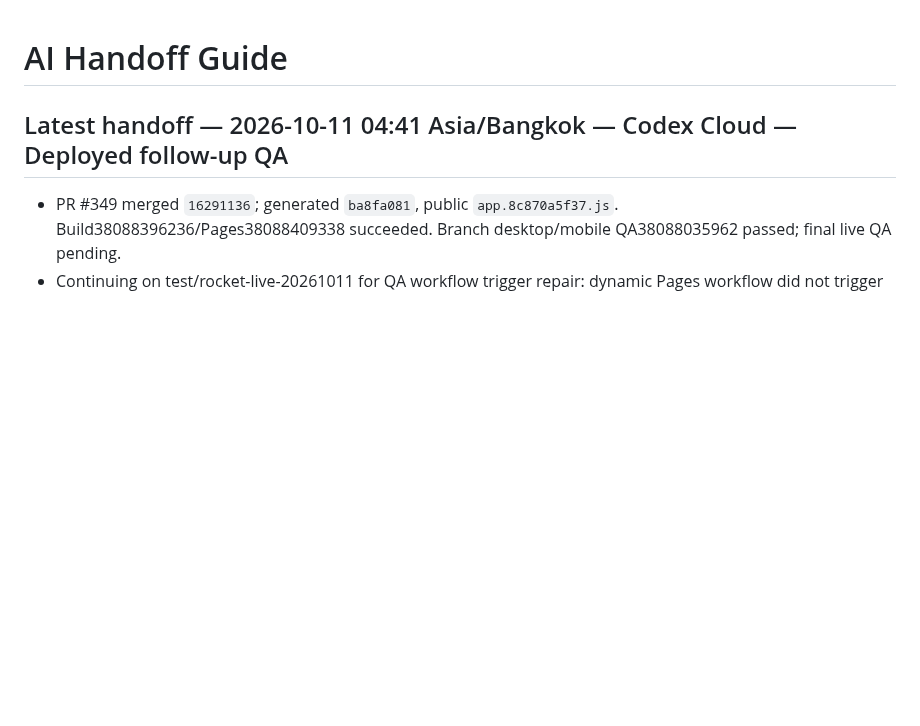
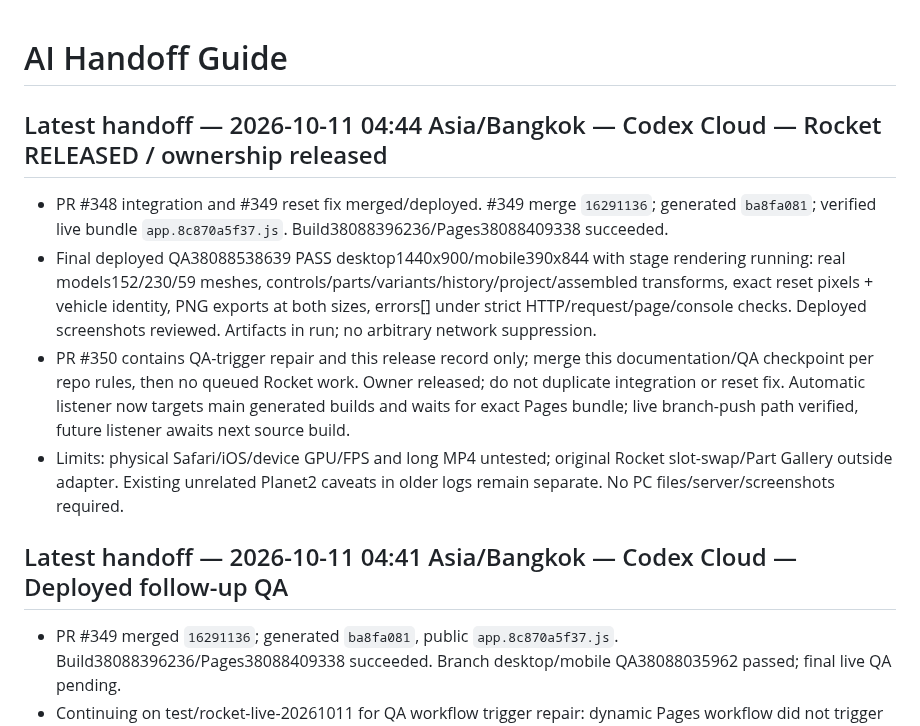
Before and after one commit to icelolan-ai/planet2, a Markdown page: docs/AI-HANDOFF.md, the part around the change. GitHub-like rendering; blank space fills up the shorter version.

```diff
--- a/docs/AI-HANDOFF.md
+++ b/docs/AI-HANDOFF.md
@@ -1,4 +1,11 @@
 # AI Handoff Guide
+
+## Latest handoff — 2026-10-11 04:44 Asia/Bangkok — Codex Cloud — Rocket RELEASED / ownership released
+
+- PR #348 integration and #349 reset fix merged/deployed. #349 merge `16291136`; generated `ba8fa081`; verified live bundle `app.8c870a5f37.js`. Build38088396236/Pages38088409338 succeeded.
+- Final deployed QA38088538639 PASS desktop1440x900/mobile390x844 with stage rendering running: real models152/230/59 meshes, controls/parts/variants/history/project/assembled transforms, exact reset pixels + vehicle identity, PNG exports at both sizes, errors[] under strict HTTP/request/page/console checks. Deployed screenshots reviewed. Artifacts in run; no arbitrary network suppression.
+- PR #350 contains QA-trigger repair and this release record only; merge this documentation/QA checkpoint per repo rules, then no queued Rocket work. Owner released; do not duplicate integration or reset fix. Automatic listener now targets main generated builds and waits for exact Pages bundle; live branch-push path verified, future listener awaits next source build.
+- Limits: physical Safari/iOS/device GPU/FPS and long MP4 untested; original Rocket slot-swap/Part Gallery outside adapter. Existing unrelated Planet2 caveats in older logs remain separate. No PC files/server/screenshots required.
 
 ## Latest handoff — 2026-10-11 04:41 Asia/Bangkok — Codex Cloud — Deployed follow-up QA
 
```
Also changed, not shown: docs/AI-WORK-LOG.md (+9 -1 lines).
